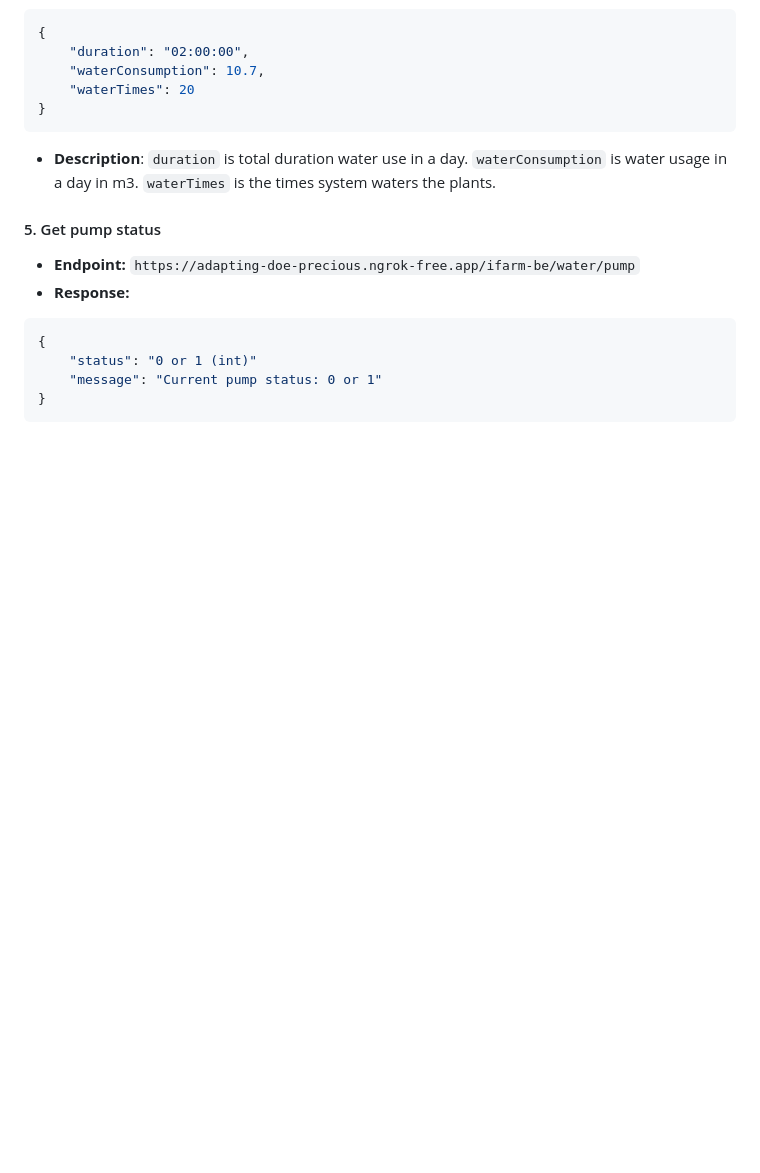
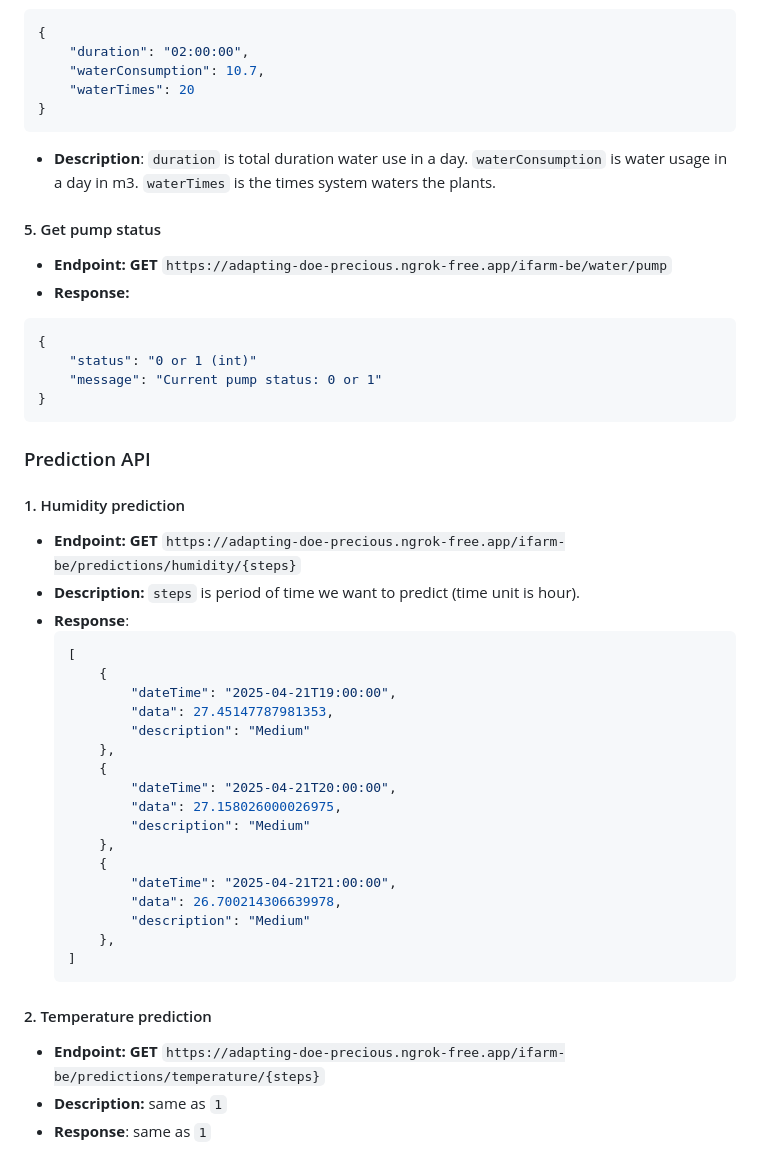
Before and after one commit to TienAnhdeptraii/DADN_MobileApp, a Markdown page: README.md, the part around the change. Drawn GitHub-style; blank space fills up the shorter version.

````diff
--- a/README.md
+++ b/README.md
@@ -163,7 +163,7 @@ samples, guidance on mobile development, and a full API reference.
 - **Description**: `duration` is total duration water use in a day. `waterConsumption` is water usage in a day in m3. `waterTimes` is the times system waters the plants.
 
 #### 5. Get pump status
-- **Endpoint:** `https://adapting-doe-precious.ngrok-free.app/ifarm-be/water/pump`
+- **Endpoint:** **GET** `https://adapting-doe-precious.ngrok-free.app/ifarm-be/water/pump`
 - **Response:**
 ```json
 {
@@ -171,3 +171,33 @@ samples, guidance on mobile development, and a full API reference.
     "message": "Current pump status: 0 or 1"
 }
 ```
+
+### Prediction API
+#### 1. Humidity prediction
+- **Endpoint:** **GET** `https://adapting-doe-precious.ngrok-free.app/ifarm-be/predictions/humidity/{steps}`
+- **Description:** `steps` is period of time we want to predict (time unit is hour).
+- **Response**:
+  ```json
+  [
+      {
+          "dateTime": "2025-04-21T19:00:00",
+          "data": 27.45147787981353,
+          "description": "Medium"
+      },
+      {
+          "dateTime": "2025-04-21T20:00:00",
+          "data": 27.158026000026975,
+          "description": "Medium"
+      },
+      {
+          "dateTime": "2025-04-21T21:00:00",
+          "data": 26.700214306639978,
+          "description": "Medium"
+      },
+  ]
+  ```
+
+#### 2. Temperature prediction
+- **Endpoint:** **GET** `https://adapting-doe-precious.ngrok-free.app/ifarm-be/predictions/temperature/{steps}`
+- **Description:** same as `1`
+- **Response**: same as `1`
````
